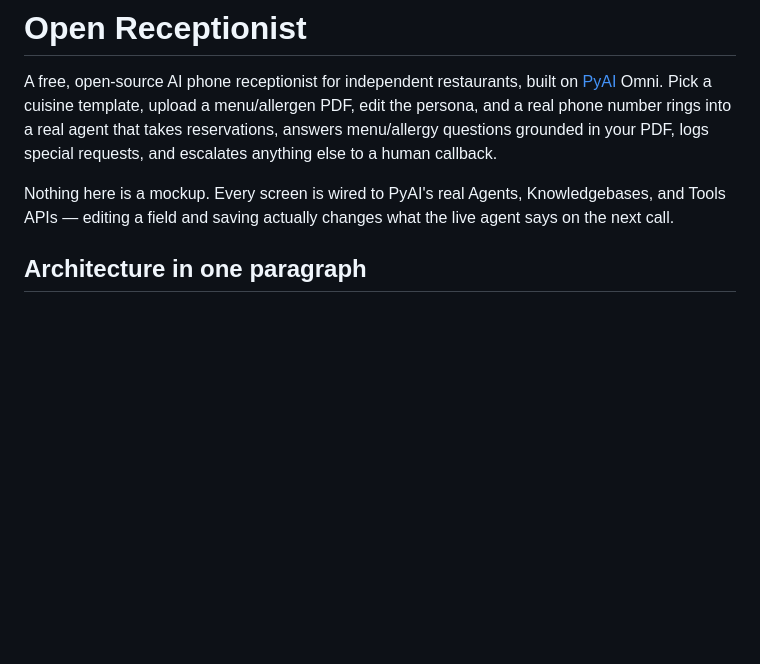
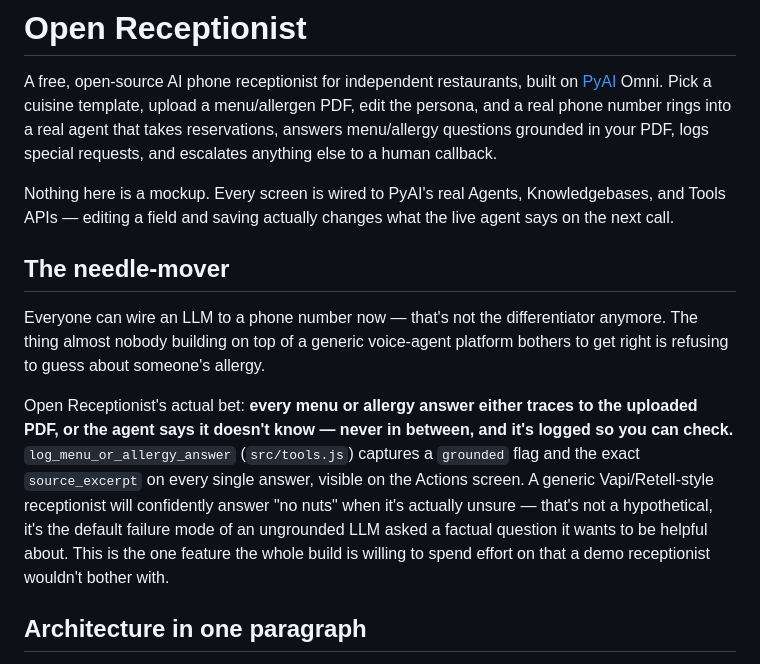
Before and after one commit to samarthsaxena-alt/mayai, a Markdown page: README.md, the part around the change. Rendered like a GitHub page; blank space fills up the shorter version.

Commit message:
Name the actual differentiator in the README: grounded-or-it-says-so
Per user direction: the needle-mover isn't 'has an AI agent' (everyone does
now), it's refusing to guess about someone's allergy. Documents the existing
grounded/source_excerpt audit trail as the deliberate headline feature, not
an incidental one.

```diff
--- a/README.md
+++ b/README.md
@@ -9,6 +9,23 @@ special requests, and escalates anything else to a human callback.
 Nothing here is a mockup. Every screen is wired to PyAI's real Agents,
 Knowledgebases, and Tools APIs — editing a field and saving actually changes
 what the live agent says on the next call.
+
+## The needle-mover
+
+Everyone can wire an LLM to a phone number now — that's not the differentiator
+anymore. The thing almost nobody building on top of a generic voice-agent
+platform bothers to get right is refusing to guess about someone's allergy.
+
+Open Receptionist's actual bet: **every menu or allergy answer either traces to
+the uploaded PDF, or the agent says it doesn't know — never in between, and
+it's logged so you can check.** `log_menu_or_allergy_answer` (`src/tools.js`)
+captures a `grounded` flag and the exact `source_excerpt` on every single
+answer, visible on the Actions screen. A generic Vapi/Retell-style receptionist
+will confidently answer "no nuts" when it's actually unsure — that's not a
+hypothetical, it's the default failure mode of an ungrounded LLM asked a
+factual question it wants to be helpful about. This is the one feature the
+whole build is willing to spend effort on that a demo receptionist wouldn't
+bother with.
 
 ## Architecture in one paragraph
 
```
